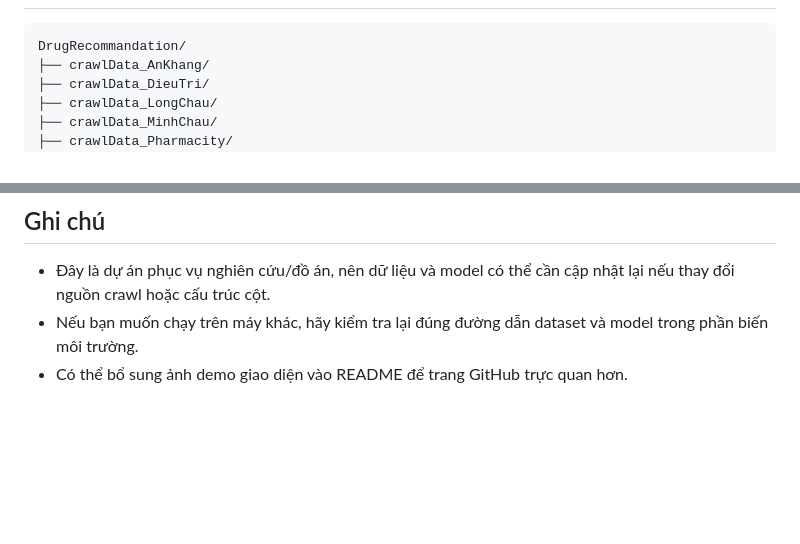
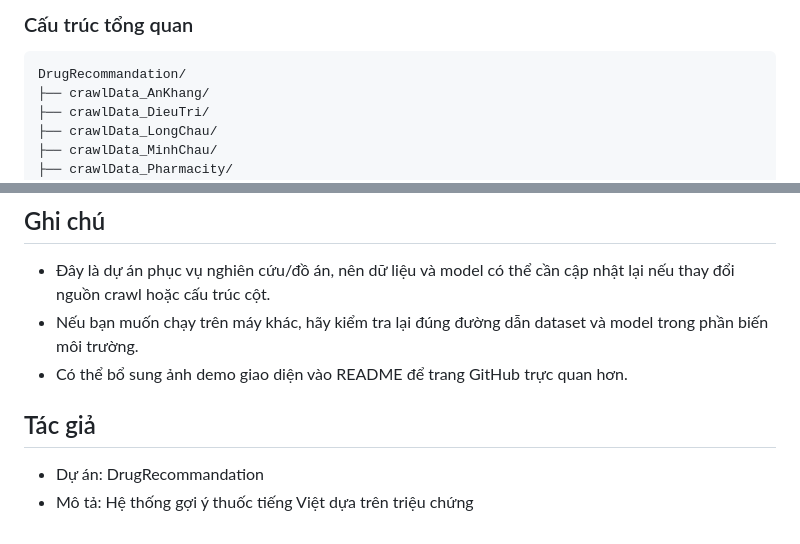
Before and after one commit to TAKhoi1506/DrugRecommendation_DL, a Markdown page: README.md, 2 parts joined by grey strips. Rendered like a GitHub page; blank space fills up the shorter version.

````diff
--- a/README.md
+++ b/README.md
@@ -29,3 +92,4 @@ Hệ thống gợi ý thuốc tiếng Việt dựa trên triệu chứng, kết
+### Cấu trúc tổng quan
 
 ```text
 DrugRecommandation/
@@ -158,3 +222,8 @@ Hoặc theo cấu hình mặc định của app:
 - Đây là dự án phục vụ nghiên cứu/đồ án, nên dữ liệu và model có thể cần cập nhật lại nếu thay đổi nguồn crawl hoặc cấu trúc cột.
 - Nếu bạn muốn chạy trên máy khác, hãy kiểm tra lại đúng đường dẫn dataset và model trong phần biến môi trường.
 - Có thể bổ sung ảnh demo giao diện vào README để trang GitHub trực quan hơn.
+
+## Tác giả
+
+- Dự án: DrugRecommandation
+- Mô tả: Hệ thống gợi ý thuốc tiếng Việt dựa trên triệu chứng
````
Also changed, not shown: other parts of README.md (+63 -0 lines).
